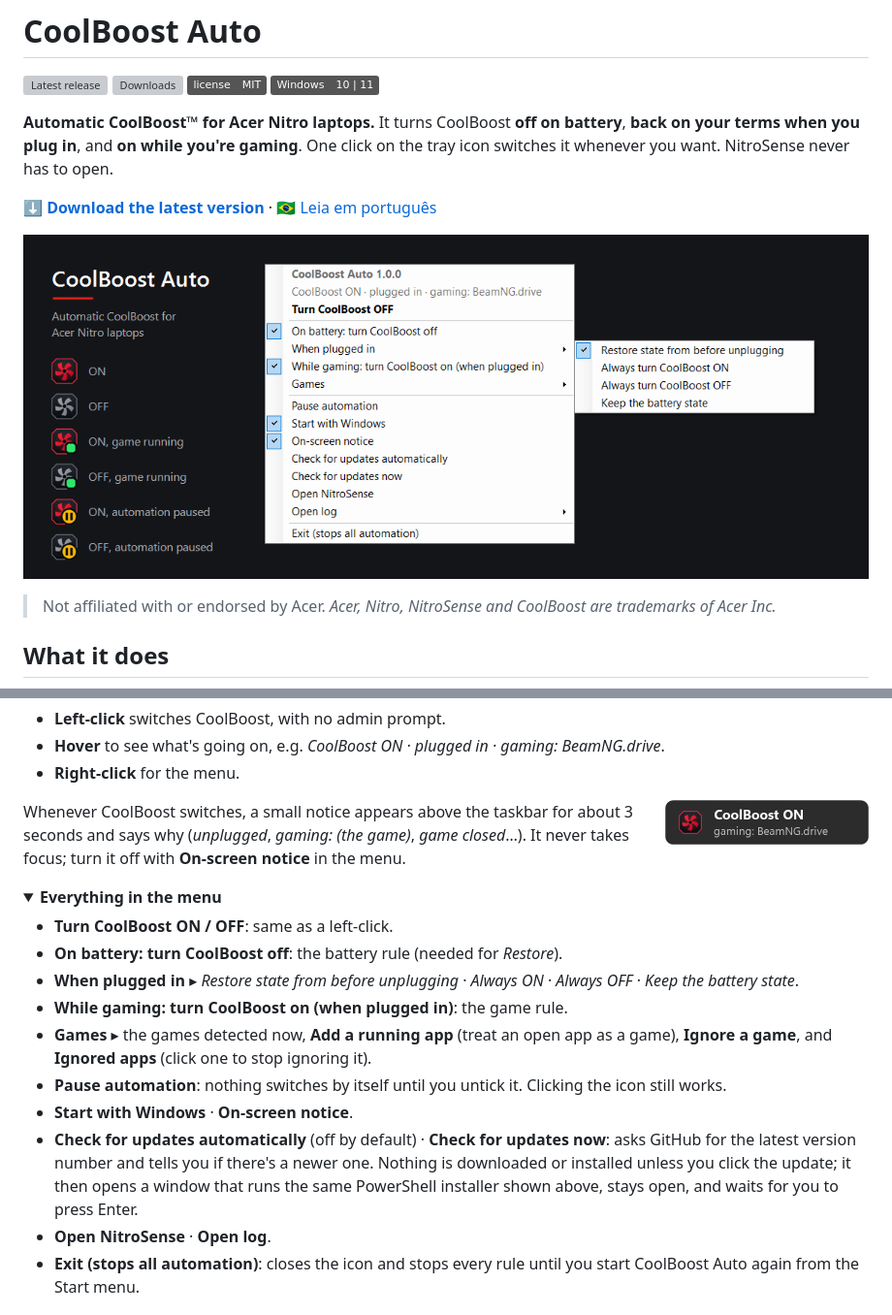
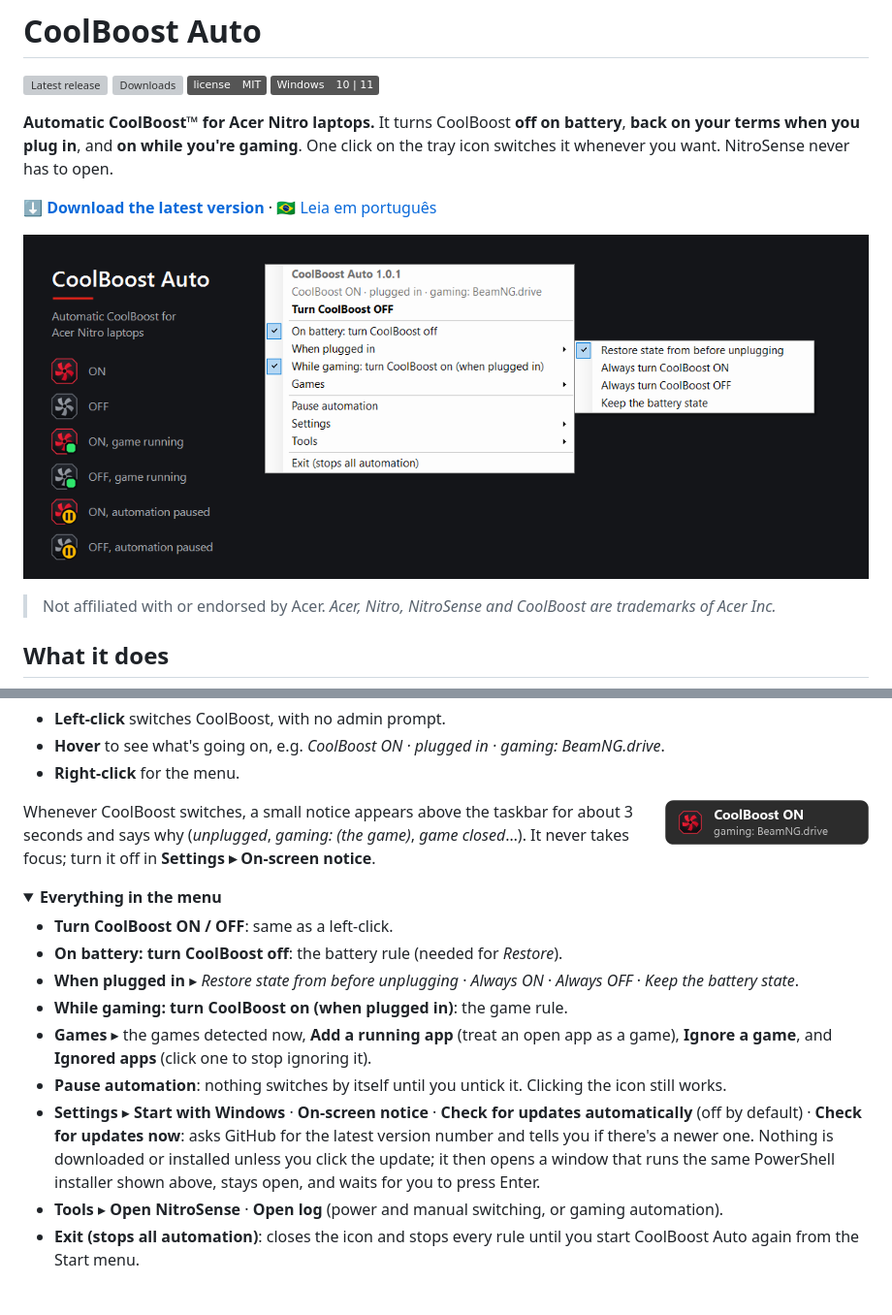
Before and after one commit to edgarmcarvalho/nitrosense-coolboost-auto, a Markdown page: README.md, 2 parts joined by grey strips. Shown at 97% size. Drawn GitHub-style; pictures changed too: docs/screenshot.png; folded sections open; badges without logos; grey boxes are pictures that could not be loaded.

```diff
--- a/README.md
+++ b/README.md
@@ -9,7 +9,7 @@
 
 **[⬇ Download the latest version](https://github.com/edgarmcarvalho/nitrosense-coolboost-auto/releases/latest)** · 🇧🇷 [Leia em português](README.pt-BR.md)
 
-![CoolBoost Auto: tray icon states and menu](docs/screenshot.png?v=2)
+![CoolBoost Auto: tray icon states and menu](docs/screenshot.png?v=3)
 
 > Not affiliated with or endorsed by Acer. *Acer, Nitro, NitroSense and CoolBoost are trademarks of Acer Inc.*
 
@@ -74,7 +74,7 @@ powershell -ExecutionPolicy Bypass -File .\install.ps1
 
 <img src="docs/notice.png" width="210" align="right" alt="Notice reading: CoolBoost ON, gaming: BeamNG.drive">
 
-Whenever CoolBoost switches, a small notice appears above the taskbar for about 3 seconds and says why (*unplugged*, *gaming: (the game)*, *game closed*…). It never takes focus; turn it off with **On-screen notice** in the menu.
+Whenever CoolBoost switches, a small notice appears above the taskbar for about 3 seconds and says why (*unplugged*, *gaming: (the game)*, *game closed*…). It never takes focus; turn it off in **Settings ▸ On-screen notice**.
 
 <details><summary><b>Everything in the menu</b></summary>
 
@@ -84,9 +84,8 @@ Whenever CoolBoost switches, a small notice appears above the taskbar for about
 - **While gaming: turn CoolBoost on (when plugged in)**: the game rule.
 - **Games** ▸ the games detected now, **Add a running app** (treat an open app as a game), **Ignore a game**, and **Ignored apps** (click one to stop ignoring it).
 - **Pause automation**: nothing switches by itself until you untick it. Clicking the icon still works.
-- **Start with Windows** · **On-screen notice**.
-- **Check for updates automatically** (off by default) · **Check for updates now**: asks GitHub for the latest version number and tells you if there's a newer one. Nothing is downloaded or installed unless you click the update; it then opens a window that runs the same PowerShell installer shown above, stays open, and waits for you to press Enter.
-- **Open NitroSense** · **Open log**.
+- **Settings** ▸ **Start with Windows** · **On-screen notice** · **Check for updates automatically** (off by default) · **Check for updates now**: asks GitHub for the latest version number and tells you if there's a newer one. Nothing is downloaded or installed unless you click the update; it then opens a window that runs the same PowerShell installer shown above, stays open, and waits for you to press Enter.
+- **Tools** ▸ **Open NitroSense** · **Open log** (power and manual switching, or gaming automation).
 - **Exit (stops all automation)**: closes the icon and stops every rule until you start CoolBoost Auto again from the Start menu.
 </details>
 
```
Also changed, not shown: README.pt-BR.md (+4 -5 lines), 2 other files.
